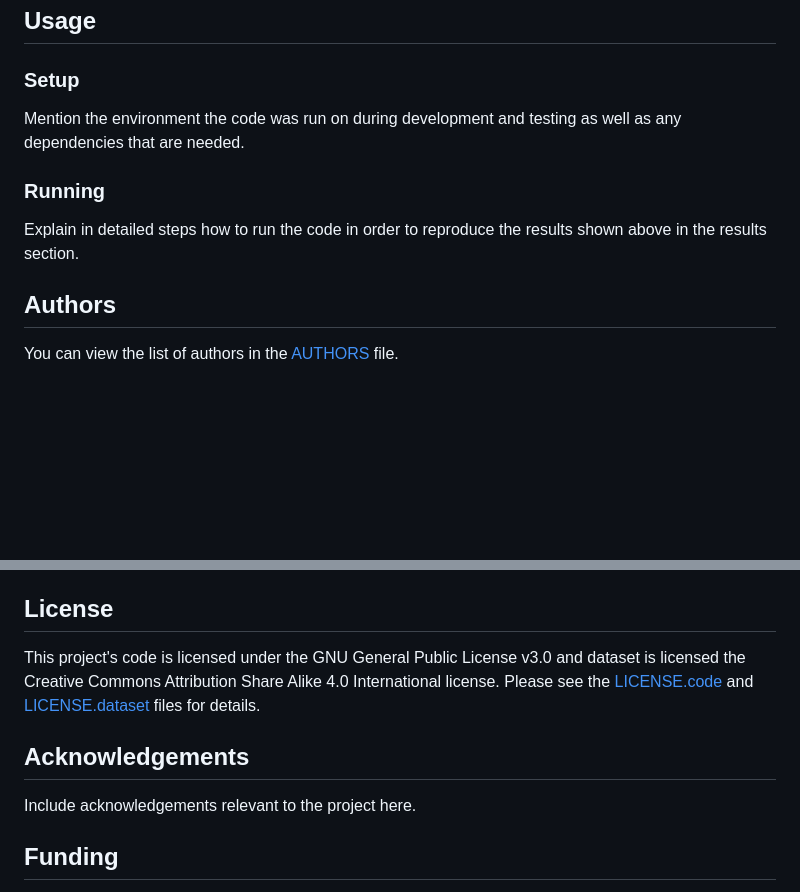
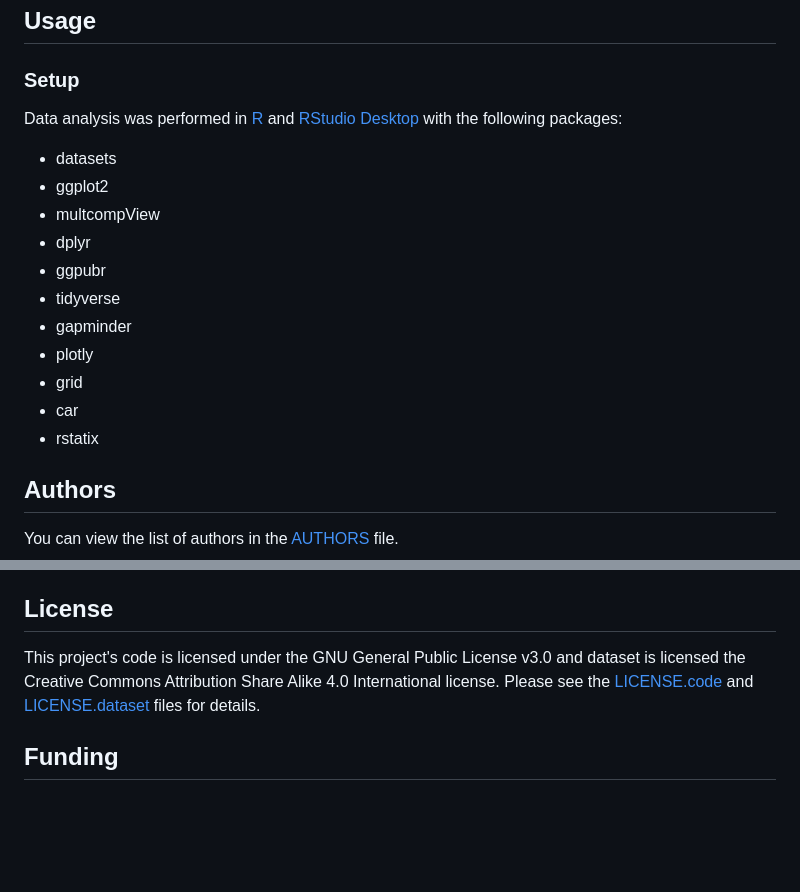
Before and after one commit to foodsafetylab/Wu-2023-soilsampling, a Markdown page: README.md, 2 parts joined by grey strips. Rendered like a GitHub page; blank space fills up the shorter version.

```diff
--- a/README.md
+++ b/README.md
@@ -5,10 +5,18 @@ Aggregative boot cover sampling may be a more representative, practical, and pow
 
 ## Usage
 ### Setup
-Mention the environment the code was run on during development and testing as well as any dependencies that are needed.
-
-### Running
-Explain in detailed steps how to run the code in order to reproduce the results shown above in the results section.
+Data analysis was performed in [R](https://cloud.r-project.org/) and [RStudio Desktop](https://posit.co/download/rstudio-desktop/) with the following packages:
+* datasets
+* ggplot2
+* multcompView
+* dplyr
+* ggpubr
+* tidyverse
+* gapminder
+* plotly
+* grid
+* car
+* rstatix
 
 ## Authors
 You can view the list of authors in the [AUTHORS](/AUTHORS) file.
@@ -28,9 +36,6 @@ Wu, J., R. J. Gathman, J. Quintanilla Portillo, C. Gaulke, M. Kim, and M. J. Sta
 ## License
 This project's code is licensed under the GNU General Public License v3.0 and dataset is licensed the Creative Commons Attribution Share Alike 4.0 International license. Please see the [LICENSE.code](/LICENSE.code) and [LICENSE.dataset](/LICENSE.dataset) files for details.
 
-## Acknowledgements
-Include acknowledgements relevant to the project here.
-
 ## Funding
 This study was funded by the USDA National Institute of Food and Agriculture, Agricultural and Food Research Initiative Competitive Program – Food Safety and Defense Program, grant number:
 2021-67017-33828 https://portal.nifa.usda.gov/web/crisprojectpages/1024000-aggregative-sampling-for-powerful-preharvest-leafy-green-food-safety-testing.html.
```
